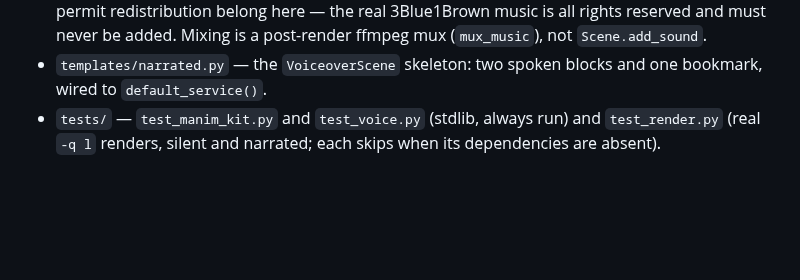
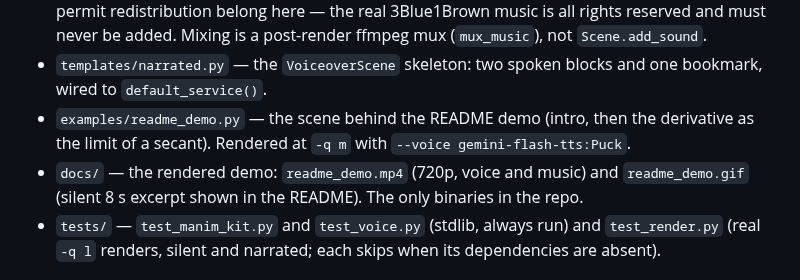
Before and after one commit to AutomatedAlchemy/manim-kit, a Markdown page: CLAUDE.md, the part around the change. Drawn GitHub-style; blank space fills up the shorter version.

```diff
--- a/CLAUDE.md
+++ b/CLAUDE.md
@@ -28,6 +28,12 @@ Install, autostart and alias follow the cli-tools-kit contract: [PROTOCOL.md](..
   mux (`mux_music`), not `Scene.add_sound`.
 - `templates/narrated.py` — the `VoiceoverScene` skeleton: two spoken blocks
   and one bookmark, wired to `default_service()`.
+- `examples/readme_demo.py` — the scene behind the README demo (intro, then the
+  derivative as the limit of a secant). Rendered at `-q m` with
+  `--voice gemini-flash-tts:Puck`.
+- `docs/` — the rendered demo: `readme_demo.mp4` (720p, voice and music) and
+  `readme_demo.gif` (silent 8 s excerpt shown in the README). The only binaries
+  in the repo.
 - `tests/` — `test_manim_kit.py` and `test_voice.py` (stdlib, always run) and
   `test_render.py` (real `-q l` renders, silent and narrated; each skips when
   its dependencies are absent).
```
Also changed, not shown: README.md (+20 -2 lines), docs/readme_demo.gif (added), 2 other files.
